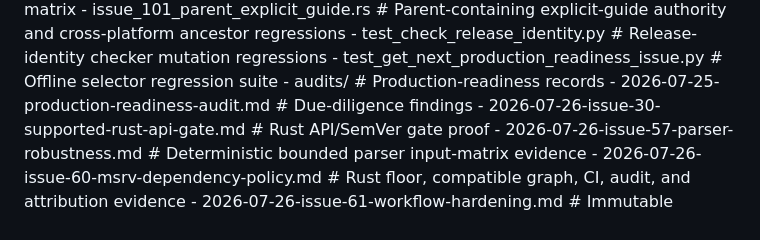
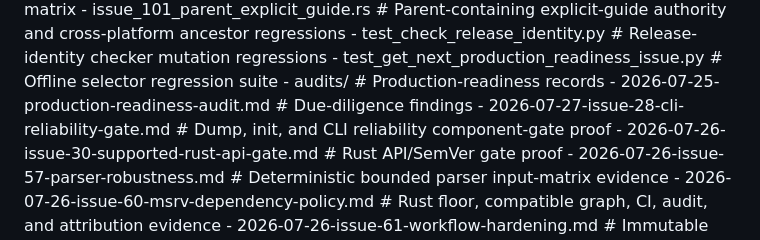
Before and after one commit to plx/agentic-navigation-guide, a Markdown page: AGENTIC_NAVIGATION_GUIDE.md, the part around the change. Drawn GitHub-style.

Commit message:
Record the CLI reliability gate

```diff
--- a/AGENTIC_NAVIGATION_GUIDE.md
+++ b/AGENTIC_NAVIGATION_GUIDE.md
@@ -111,6 +111,7 @@
   - test_get_next_production_readiness_issue.py # Offline selector regression suite
 - audits/ # Production-readiness records
   - 2026-07-25-production-readiness-audit.md # Due-diligence findings
+  - 2026-07-27-issue-28-cli-reliability-gate.md # Dump, init, and CLI reliability component-gate proof
   - 2026-07-26-issue-30-supported-rust-api-gate.md # Rust API/SemVer gate proof
   - 2026-07-26-issue-57-parser-robustness.md # Deterministic bounded parser input-matrix evidence
   - 2026-07-26-issue-60-msrv-dependency-policy.md # Rust floor, compatible graph, CI, audit, and attribution evidence
```
Also changed, not shown: audits/2026-07-27-issue-28-cli-reliability-gate.md (added, +169 -0 lines).
